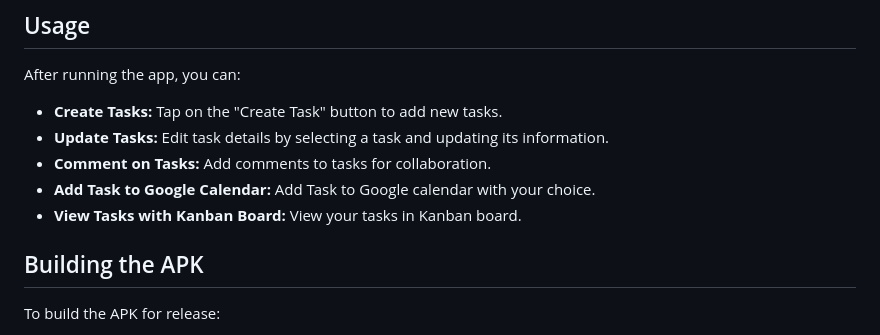
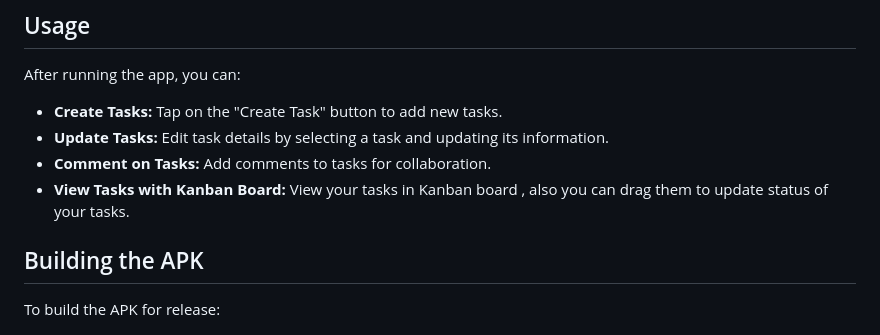
Before and after one commit to flutter-vrinsoft/task-wave, a Markdown page: README.md, the part around the change. GitHub-like rendering.

```diff
--- a/README.md
+++ b/README.md
@@ -64,8 +64,7 @@ After running the app, you can:
 - **Create Tasks:** Tap on the "Create Task" button to add new tasks.
 - **Update Tasks:** Edit task details by selecting a task and updating its information.
 - **Comment on Tasks:** Add comments to tasks for collaboration.
-- **Add Task to Google Calendar:** Add Task to Google calendar with your choice.
-- **View Tasks with Kanban Board:** View your tasks in Kanban board.
+- **View Tasks with Kanban Board:** View your tasks in Kanban board , also you can drag them to update status of your tasks.
 
 
 ## Building the APK
```
